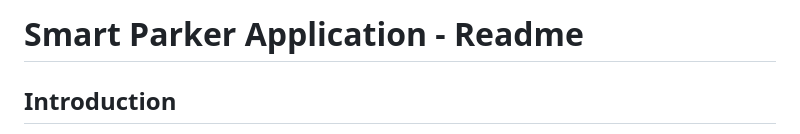
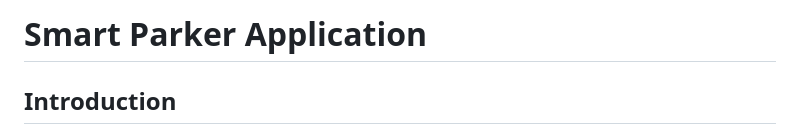
Before and after one commit to Balamithran228/smart_parker_app, a Markdown page: README.md, the part around the change. GitHub-like rendering.

```diff
--- a/README.md
+++ b/README.md
@@ -1,4 +1,4 @@
-# Smart Parker Application - Readme
+# Smart Parker Application
 
 ## Introduction
 
```
